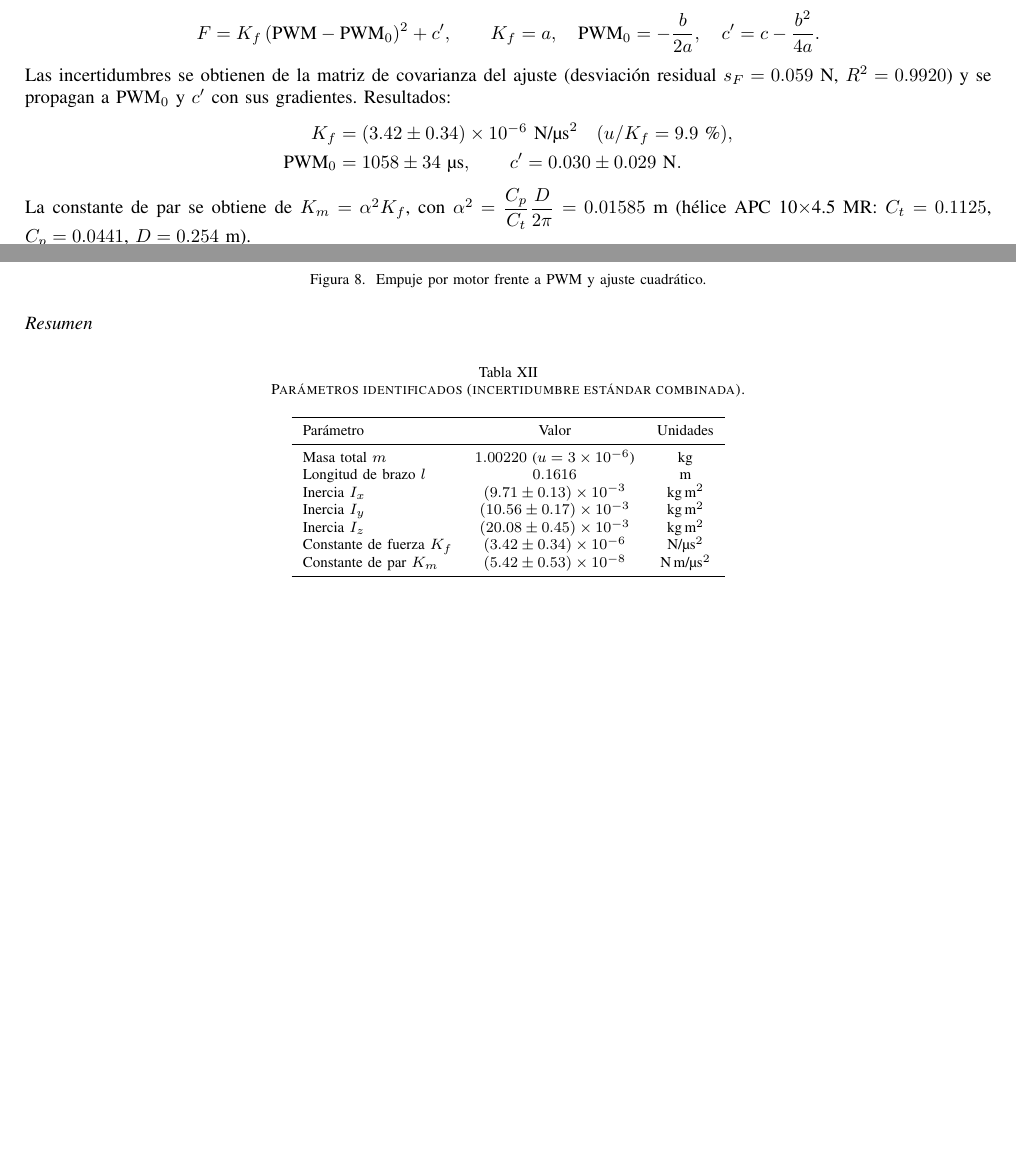
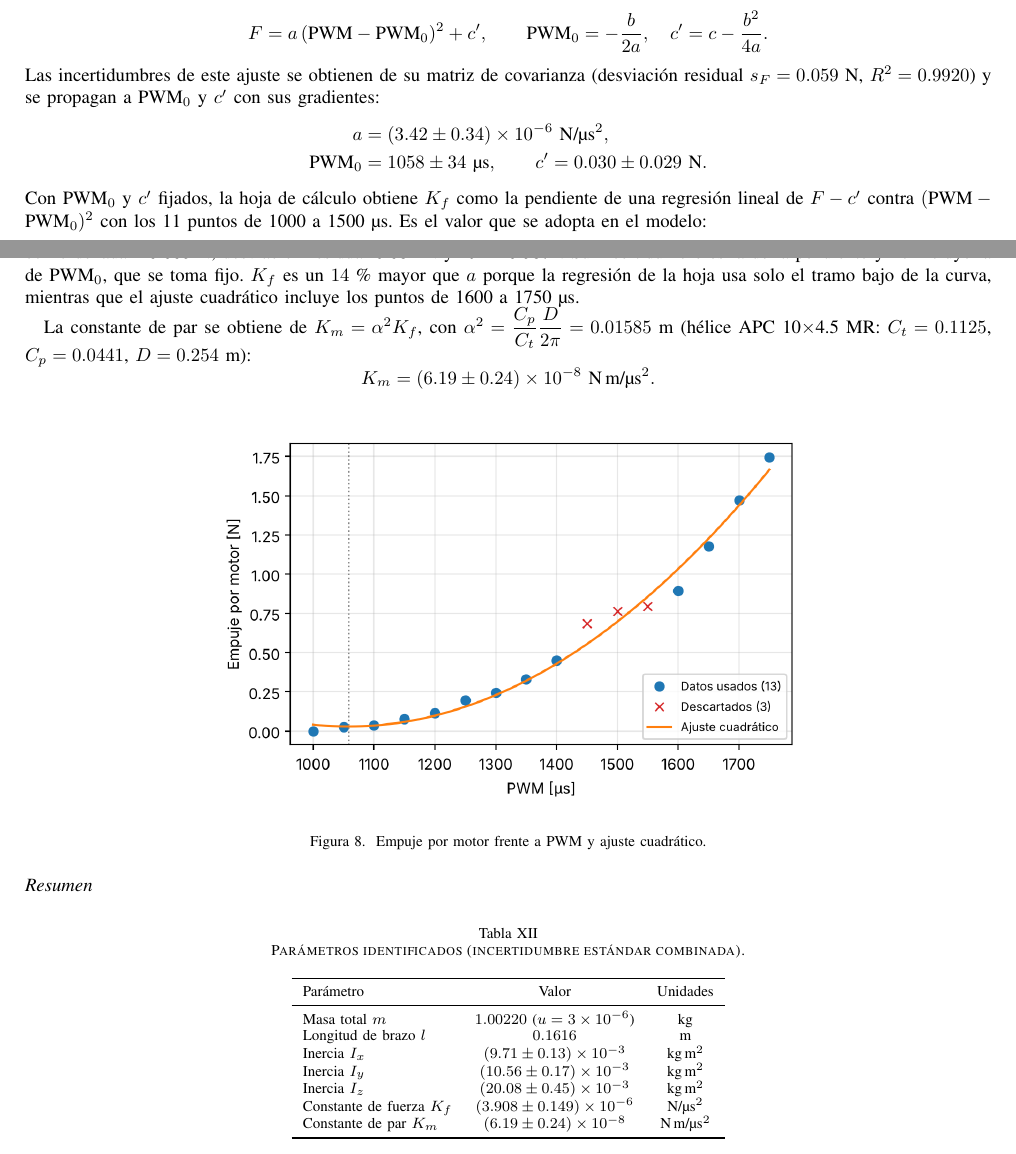
Before and after one commit to LEKamt/rav_project, a LaTeX paper (report/main.tex, which reads report/sections/anexo_A.tex): two parts of pages 10 and 11 of 11, joined at a grey line, cut so that both start at the same text, the shorter picture padded with empty space. Compiled offline with pdfLaTeX; a missing font is replaced by an installed copy or a similar font; a LaTeX package or settings file that is missing is left out.

Commit message:
Update informee

```diff
--- a/report/sections/anexo_A.tex
+++ b/report/sections/anexo_A.tex
@@ -165,16 +165,22 @@ PWM [\us] & Masa [g] & $F$ [N] & Usado en el ajuste \\
 
 Se descartaron los puntos de 1450, 1500 y 1550~\us, que se apartan de la tendencia. Se ajustó $F=a\,\text{PWM}^2+b\,\text{PWM}+c$ por mínimos cuadrados con los 13 puntos restantes, que equivale a
 \begin{equation*}
-F=K_f\,(\text{PWM}-\text{PWM}_0)^2+c',\qquad K_f=a,\quad \text{PWM}_0=-\frac{b}{2a},\quad c'=c-\frac{b^2}{4a}.
+F=a\,(\text{PWM}-\text{PWM}_0)^2+c',\qquad \text{PWM}_0=-\frac{b}{2a},\quad c'=c-\frac{b^2}{4a}.
 \end{equation*}
-Las incertidumbres se obtienen de la matriz de covarianza del ajuste (desviación residual $s_F=0.059$~N, $R^2=0.9920$) y se propagan a $\text{PWM}_0$ y $c'$ con sus gradientes. Resultados:
+Las incertidumbres de este ajuste se obtienen de su matriz de covarianza (desviación residual $s_F=0.059$~N, $R^2=0.9920$) y se propagan a $\text{PWM}_0$ y $c'$ con sus gradientes:
 \begin{align*}
-K_f &= (3.42 \pm 0.34)\times10^{-6}~\text{N/\us}^2 \quad (u/K_f=9.9\,\text{\%}),\\
+a &= (3.42 \pm 0.34)\times10^{-6}~\text{N/\us}^2,\\
 \text{PWM}_0 &= 1058 \pm 34~\text{\us}, \qquad c' = 0.030 \pm 0.029~\text{N}.
 \end{align*}
-La constante de par se obtiene de $K_m=\alpha^2K_f$, con $\alpha^2=\dfrac{C_p}{C_t}\dfrac{D}{2\pi}=0.01585$~m (hélice APC 10$\times$4.5 MR: $C_t=0.1125$, $C_p=0.0441$, $D=0.254$~m).
+Con $\text{PWM}_0$ y $c'$ fijados, la hoja de cálculo obtiene $K_f$ como la pendiente de una regresión lineal de $F-c'$ contra $(\text{PWM}-\text{PWM}_0)^2$ con los 11 puntos de 1000 a 1500~\us. Es el valor que se adopta en el modelo:
+\begin{equation*}
+K_f = (3.908 \pm 0.149)\times10^{-6}~\text{N/\us}^2 \quad (u/K_f=3.8\,\text{\%}),
+\end{equation*}
+con ordenada $-0.005$~N, desviación residual $0.032$~N y $R^2=0.9872$. Su incertidumbre es la de la pendiente y no incluye la de $\text{PWM}_0$, que se toma fijo. $K_f$ es un $14$\,\% mayor que $a$ porque la regresión de la hoja usa solo el tramo bajo de la curva, mientras que el ajuste cuadrático incluye los puntos de 1600 a 1750~\us.
+
+La constante de par se obtiene de $K_m=\alpha^2K_f$, con $\alpha^2=\dfrac{C_p}{C_t}\dfrac{D}{2\pi}=0.01585$~m (hélice APC 10$\times$4.5 MR: $C_t=0.1125$, $C_p=0.0441$, $D=0.254$~m):
 \[
-K_m=(5.42 \pm 0.53)\times10^{-8}~\text{N\,m/\us}^2 .
+K_m=(6.19 \pm 0.24)\times10^{-8}~\text{N\,m/\us}^2 .
 \]
 
 \begin{figure}[H]
@@ -196,8 +202,8 @@ Longitud de brazo $l$ & $0.1616$ & m \\
 Inercia $I_x$ & $(9.71 \pm 0.13)\times10^{-3}$ & kg\,m$^2$ \\
 Inercia $I_y$ & $(10.56 \pm 0.17)\times10^{-3}$ & kg\,m$^2$ \\
 Inercia $I_z$ & $(20.08 \pm 0.45)\times10^{-3}$ & kg\,m$^2$ \\
-Constante de fuerza $K_f$ & $(3.42 \pm 0.34)\times10^{-6}$ & N/\textmu s$^2$ \\
-Constante de par $K_m$ & $(5.42 \pm 0.53)\times10^{-8}$ & N\,m/\textmu s$^2$ \\
+Constante de fuerza $K_f$ & $(3.908 \pm 0.149)\times10^{-6}$ & N/\textmu s$^2$ \\
+Constante de par $K_m$ & $(6.19 \pm 0.24)\times10^{-8}$ & N\,m/\textmu s$^2$ \\
 \bottomrule
 \end{tabular}
 \end{table}
```
Also changed, not shown: report/sections/resultados.tex (+3 -4 lines), report/sections/title.tex (+7 -4 lines), report/main.tex (line endings or trailing spaces), report/sections/anexo_A.tex (2 more changed lines), 3 other files.
